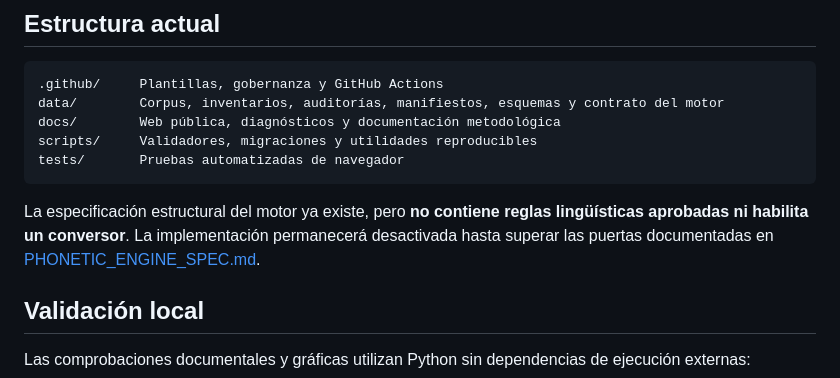
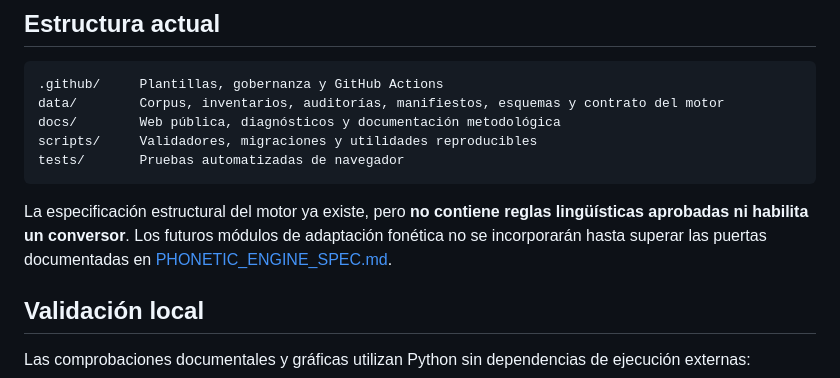
Before and after one commit to iberolab-es/IberoLab, a Markdown page: README.md, the part around the change. Drawn GitHub-style.

Commit message:
Mantener explícito el bloqueo de los módulos fonéticos

````diff
--- a/README.md
+++ b/README.md
@@ -66,7 +66,7 @@ scripts/     Validadores, migraciones y utilidades reproducibles
 tests/       Pruebas automatizadas de navegador
 ```
 
-La especificación estructural del motor ya existe, pero **no contiene reglas lingüísticas aprobadas ni habilita un conversor**. La implementación permanecerá desactivada hasta superar las puertas documentadas en [PHONETIC_ENGINE_SPEC.md](docs/PHONETIC_ENGINE_SPEC.md).
+La especificación estructural del motor ya existe, pero **no contiene reglas lingüísticas aprobadas ni habilita un conversor**. Los futuros módulos de adaptación fonética no se incorporarán hasta superar las puertas documentadas en [PHONETIC_ENGINE_SPEC.md](docs/PHONETIC_ENGINE_SPEC.md).
 
 ## Validación local
 
````
